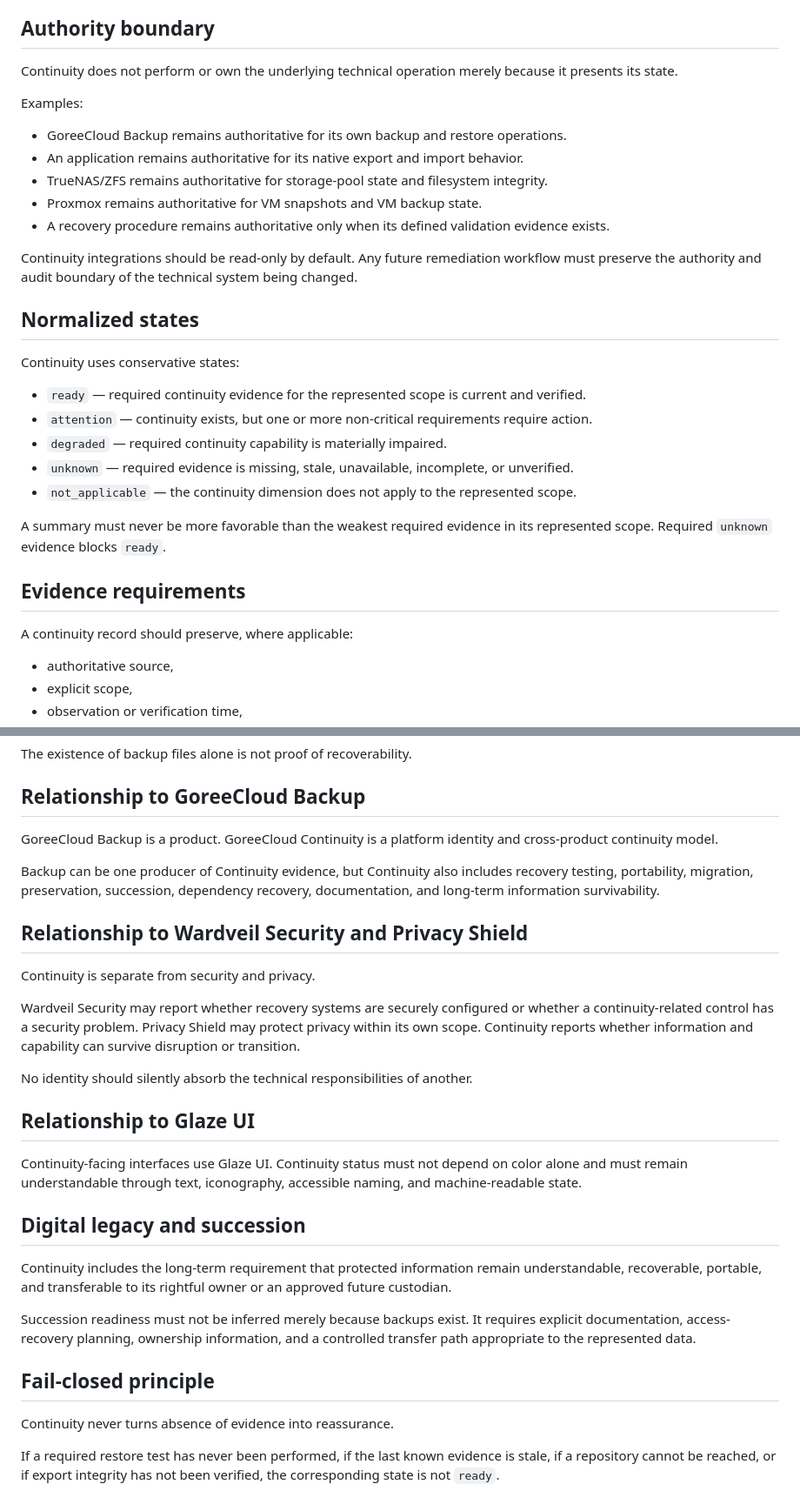
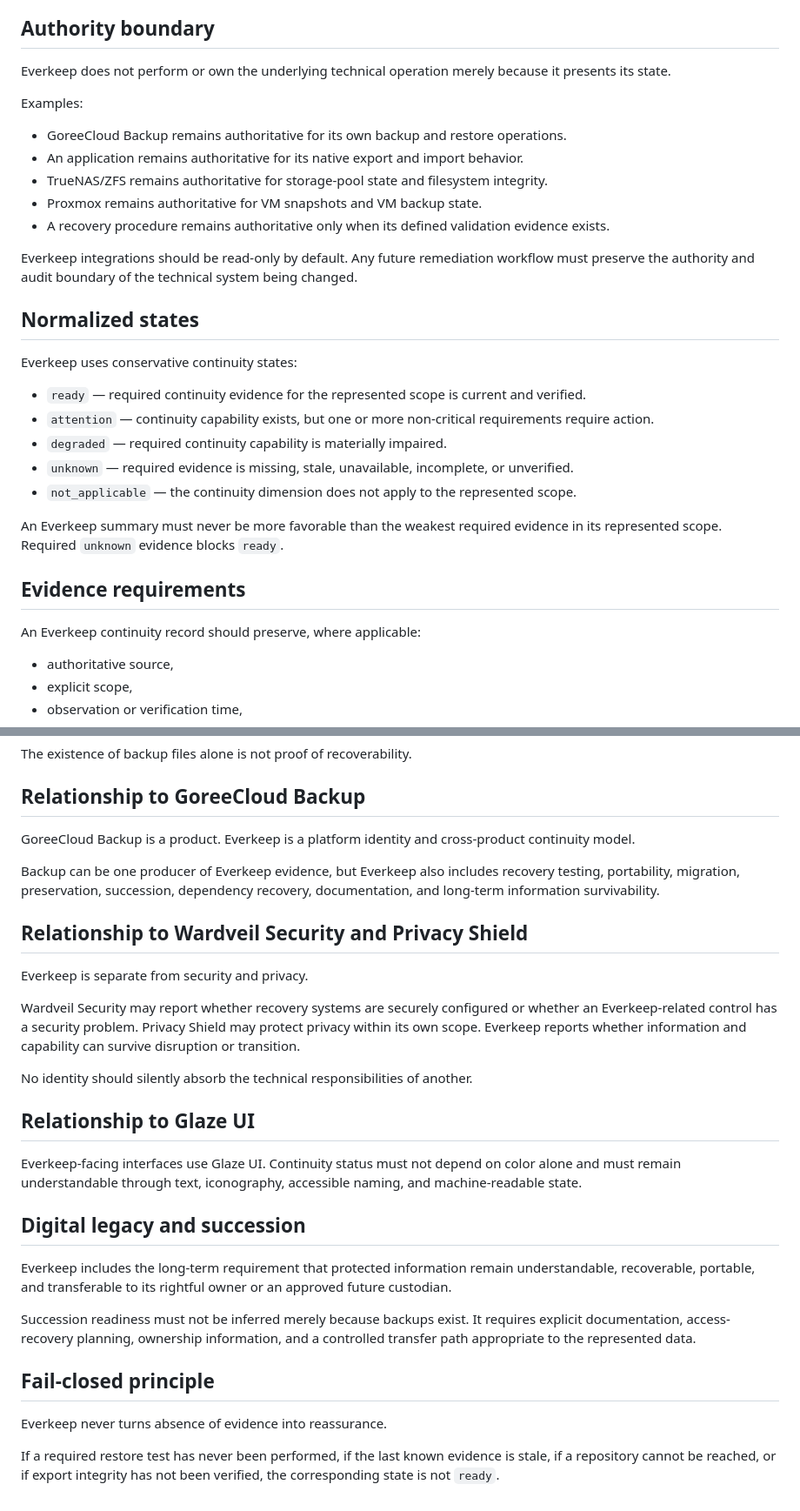
Before and after one commit to GoreeCloud/everkeep, a Markdown page: CONTINUITY.md, 2 parts joined by grey strips. Shown at 87% size. Rendered like a GitHub page.

Commit message:
Update Everkeep continuity model

```diff
--- a/CONTINUITY.md
+++ b/CONTINUITY.md
@@ -28,7 +28,7 @@ Continuity may represent evidence about:
 
 ## Authority boundary
 
-Continuity does not perform or own the underlying technical operation merely because it presents its state.
+Everkeep does not perform or own the underlying technical operation merely because it presents its state.
 
 Examples:
 
@@ -38,23 +38,23 @@ Examples:
 - Proxmox remains authoritative for VM snapshots and VM backup state.
 - A recovery procedure remains authoritative only when its defined validation evidence exists.
 
-Continuity integrations should be read-only by default. Any future remediation workflow must preserve the authority and audit boundary of the technical system being changed.
+Everkeep integrations should be read-only by default. Any future remediation workflow must preserve the authority and audit boundary of the technical system being changed.
 
 ## Normalized states
 
-Continuity uses conservative states:
+Everkeep uses conservative continuity states:
 
 - `ready` — required continuity evidence for the represented scope is current and verified.
-- `attention` — continuity exists, but one or more non-critical requirements require action.
+- `attention` — continuity capability exists, but one or more non-critical requirements require action.
 - `degraded` — required continuity capability is materially impaired.
 - `unknown` — required evidence is missing, stale, unavailable, incomplete, or unverified.
 - `not_applicable` — the continuity dimension does not apply to the represented scope.
 
-A summary must never be more favorable than the weakest required evidence in its represented scope. Required `unknown` evidence blocks `ready`.
+An Everkeep summary must never be more favorable than the weakest required evidence in its represented scope. Required `unknown` evidence blocks `ready`.
 
 ## Evidence requirements
 
-A continuity record should preserve, where applicable:
+An Everkeep continuity record should preserve, where applicable:
 
 - authoritative source,
 - explicit scope,
@@ -71,30 +71,30 @@ The existence of backup files alone is not proof of recoverability.
 
 ## Relationship to GoreeCloud Backup
 
-GoreeCloud Backup is a product. GoreeCloud Continuity is a platform identity and cross-product continuity model.
+GoreeCloud Backup is a product. Everkeep is a platform identity and cross-product continuity model.
 
-Backup can be one producer of Continuity evidence, but Continuity also includes recovery testing, portability, migration, preservation, succession, dependency recovery, documentation, and long-term information survivability.
+Backup can be one producer of Everkeep evidence, but Everkeep also includes recovery testing, portability, migration, preservation, succession, dependency recovery, documentation, and long-term information survivability.
 
 ## Relationship to Wardveil Security and Privacy Shield
 
-Continuity is separate from security and privacy.
+Everkeep is separate from security and privacy.
 
-Wardveil Security may report whether recovery systems are securely configured or whether a continuity-related control has a security problem. Privacy Shield may protect privacy within its own scope. Continuity reports whether information and capability can survive disruption or transition.
+Wardveil Security may report whether recovery systems are securely configured or whether an Everkeep-related control has a security problem. Privacy Shield may protect privacy within its own scope. Everkeep reports whether information and capability can survive disruption or transition.
 
 No identity should silently absorb the technical responsibilities of another.
 
 ## Relationship to Glaze UI
 
-Continuity-facing interfaces use Glaze UI. Continuity status must not depend on color alone and must remain understandable through text, iconography, accessible naming, and machine-readable state.
+Everkeep-facing interfaces use Glaze UI. Continuity status must not depend on color alone and must remain understandable through text, iconography, accessible naming, and machine-readable state.
 
 ## Digital legacy and succession
 
-Continuity includes the long-term requirement that protected information remain understandable, recoverable, portable, and transferable to its rightful owner or an approved future custodian.
+Everkeep includes the long-term requirement that protected information remain understandable, recoverable, portable, and transferable to its rightful owner or an approved future custodian.
 
 Succession readiness must not be inferred merely because backups exist. It requires explicit documentation, access-recovery planning, ownership information, and a controlled transfer path appropriate to the represented data.
 
 ## Fail-closed principle
 
-Continuity never turns absence of evidence into reassurance.
+Everkeep never turns absence of evidence into reassurance.
 
 If a required restore test has never been performed, if the last known evidence is stale, if a repository cannot be reached, or if export integrity has not been verified, the corresponding state is not `ready`.
```
Also changed, not shown: other parts of CONTINUITY.md (+3 -3 lines).
